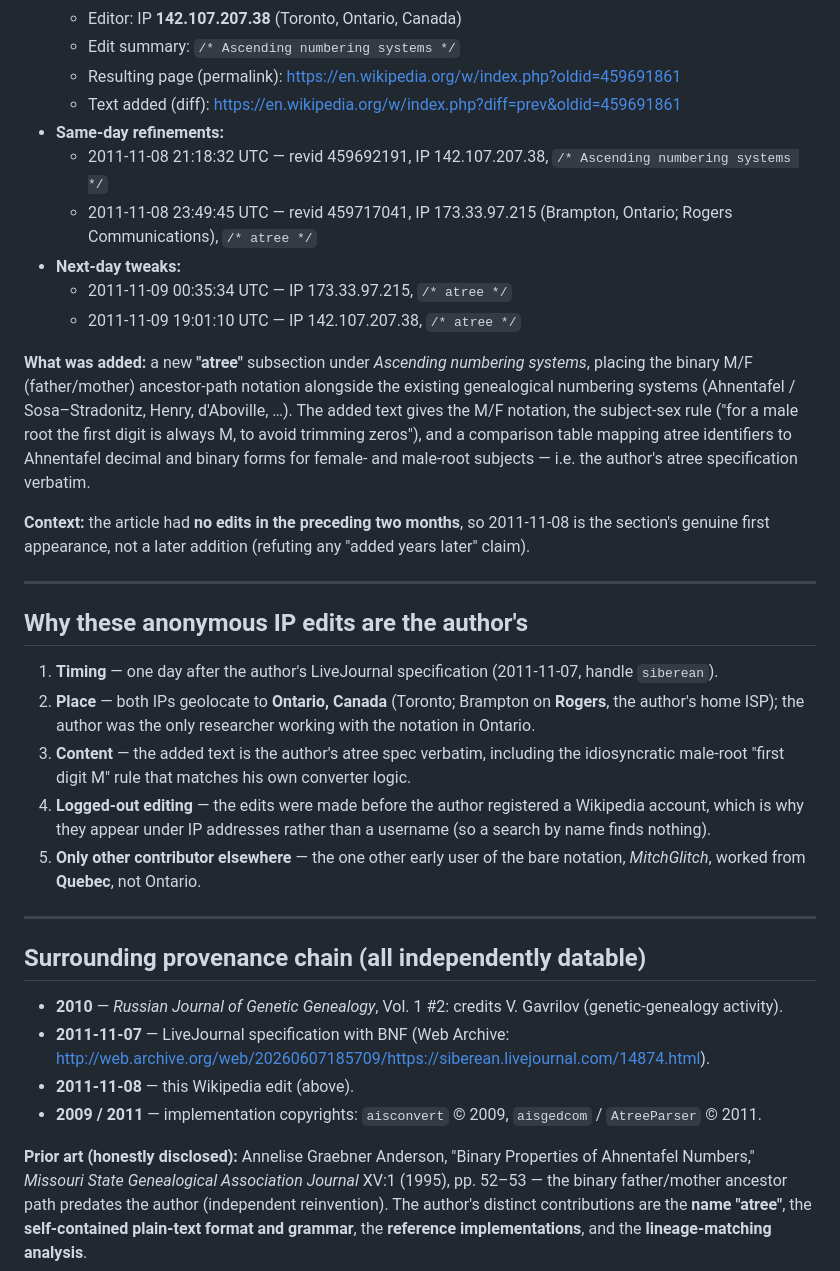
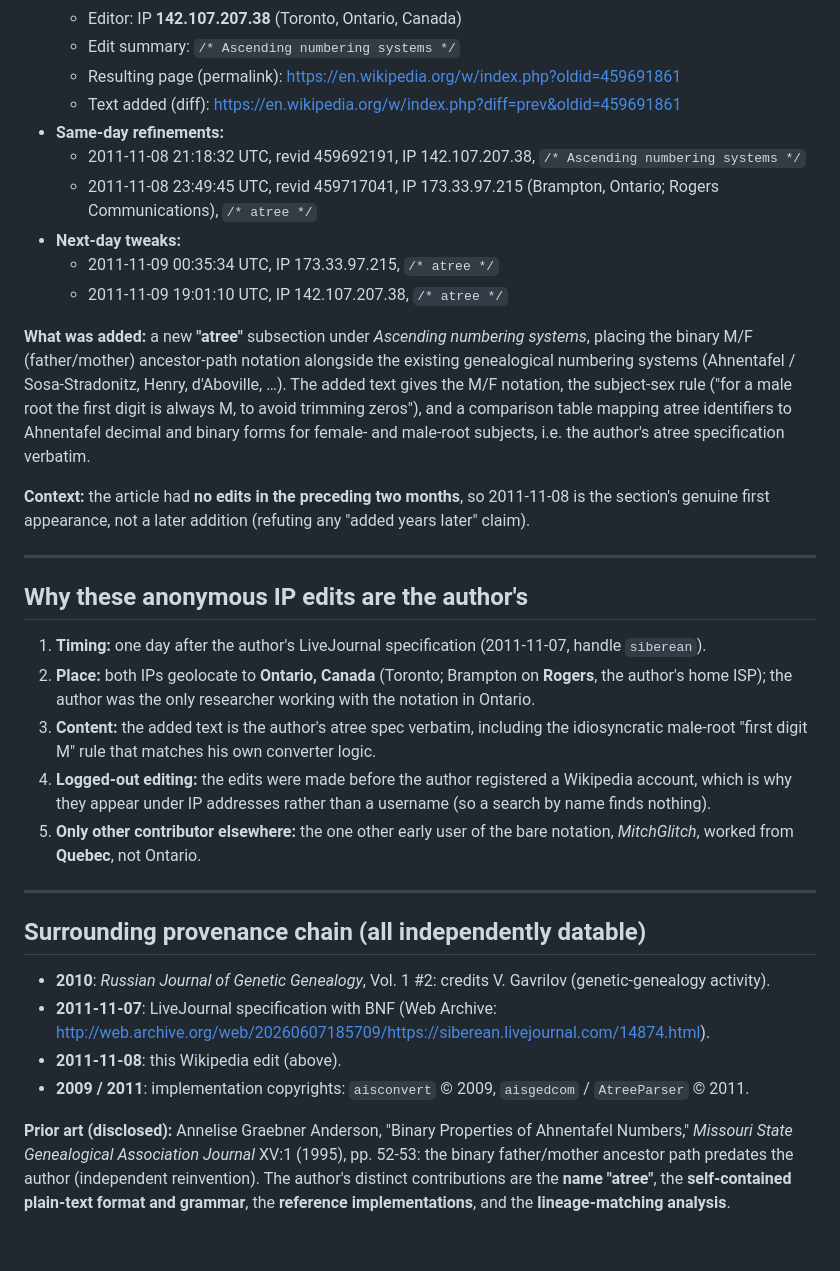
Before and after one commit to Anode1/articles, a Markdown page: atree/sources/wikipedia_atree_edit_2011-11-08.md, the part around one of its changes. Drawn GitHub-style.

Commit message:
The atree source annotations lose their em dashes; 'honestly disclosed' becomes 'disclosed'
Co-Authored-By: Claude Fable 5 <noreply@anthropic.com>
Claude-Session: https://claude.ai/code/session_014NyGtgjFGsUepDw5i4Raes

```diff
--- a/atree/sources/wikipedia_atree_edit_2011-11-08.md
+++ b/atree/sources/wikipedia_atree_edit_2011-11-08.md
@@ -19,18 +19,18 @@ Recorded 2026-06-07.
   - Resulting page (permalink): https://en.wikipedia.org/w/index.php?oldid=459691861
   - Text added (diff): https://en.wikipedia.org/w/index.php?diff=prev&oldid=459691861
 - **Same-day refinements:**
-  - 2011-11-08 21:18:32 UTC — revid 459692191, IP 142.107.207.38, `/* Ascending numbering systems */`
-  - 2011-11-08 23:49:45 UTC — revid 459717041, IP 173.33.97.215 (Brampton, Ontario; Rogers Communications), `/* atree */`
+  - 2011-11-08 21:18:32 UTC, revid 459692191, IP 142.107.207.38, `/* Ascending numbering systems */`
+  - 2011-11-08 23:49:45 UTC, revid 459717041, IP 173.33.97.215 (Brampton, Ontario; Rogers Communications), `/* atree */`
 - **Next-day tweaks:**
-  - 2011-11-09 00:35:34 UTC — IP 173.33.97.215, `/* atree */`
-  - 2011-11-09 19:01:10 UTC — IP 142.107.207.38, `/* atree */`
+  - 2011-11-09 00:35:34 UTC, IP 173.33.97.215, `/* atree */`
+  - 2011-11-09 19:01:10 UTC, IP 142.107.207.38, `/* atree */`
 
 **What was added:** a new **"atree"** subsection under *Ascending numbering systems*, placing the
 binary M/F (father/mother) ancestor-path notation alongside the existing genealogical numbering
-systems (Ahnentafel / Sosa–Stradonitz, Henry, d'Aboville, …). The added text gives the M/F notation,
+systems (Ahnentafel / Sosa-Stradonitz, Henry, d'Aboville, …). The added text gives the M/F notation,
 the subject-sex rule ("for a male root the first digit is always M, to avoid trimming zeros"), and a
 comparison table mapping atree identifiers to Ahnentafel decimal and binary forms for female- and
-male-root subjects — i.e. the author's atree specification verbatim.
+male-root subjects, i.e. the author's atree specification verbatim.
 
 **Context:** the article had **no edits in the preceding two months**, so 2011-11-08 is the section's
 genuine first appearance, not a later addition (refuting any "added years later" claim).
@@ -39,29 +39,29 @@ genuine first appearance, not a later addition (refuting any "added years later"
 
 ## Why these anonymous IP edits are the author's
 
-1. **Timing** — one day after the author's LiveJournal specification (2011-11-07, handle `siberean`).
-2. **Place** — both IPs geolocate to **Ontario, Canada** (Toronto; Brampton on **Rogers**, the
+1. **Timing:** one day after the author's LiveJournal specification (2011-11-07, handle `siberean`).
+2. **Place:** both IPs geolocate to **Ontario, Canada** (Toronto; Brampton on **Rogers**, the
    author's home ISP); the author was the only researcher working with the notation in Ontario.
-3. **Content** — the added text is the author's atree spec verbatim, including the idiosyncratic
+3. **Content:** the added text is the author's atree spec verbatim, including the idiosyncratic
    male-root "first digit M" rule that matches his own converter logic.
-4. **Logged-out editing** — the edits were made before the author registered a Wikipedia account,
+4. **Logged-out editing:** the edits were made before the author registered a Wikipedia account,
    which is why they appear under IP addresses rather than a username (so a search by name finds
    nothing).
-5. **Only other contributor elsewhere** — the one other early user of the bare notation,
+5. **Only other contributor elsewhere:** the one other early user of the bare notation,
    *MitchGlitch*, worked from **Quebec**, not Ontario.
 
 ---
 
 ## Surrounding provenance chain (all independently datable)
 
-- **2010** — *Russian Journal of Genetic Genealogy*, Vol. 1 #2: credits V. Gavrilov (genetic-genealogy activity).
-- **2011-11-07** — LiveJournal specification with BNF
+- **2010**: *Russian Journal of Genetic Genealogy*, Vol. 1 #2: credits V. Gavrilov (genetic-genealogy activity).
+- **2011-11-07**: LiveJournal specification with BNF
   (Web Archive: http://web.archive.org/web/20260607185709/https://siberean.livejournal.com/14874.html).
-- **2011-11-08** — this Wikipedia edit (above).
-- **2009 / 2011** — implementation copyrights: `aisconvert` © 2009, `aisgedcom` / `AtreeParser` © 2011.
+- **2011-11-08**: this Wikipedia edit (above).
+- **2009 / 2011**: implementation copyrights: `aisconvert` © 2009, `aisgedcom` / `AtreeParser` © 2011.
 
-**Prior art (honestly disclosed):** Annelise Graebner Anderson, "Binary Properties of Ahnentafel
-Numbers," *Missouri State Genealogical Association Journal* XV:1 (1995), pp. 52–53 — the binary
+**Prior art (disclosed):** Annelise Graebner Anderson, "Binary Properties of Ahnentafel
+Numbers," *Missouri State Genealogical Association Journal* XV:1 (1995), pp. 52-53: the binary
 father/mother ancestor path predates the author (independent reinvention). The author's distinct
 contributions are the **name "atree"**, the **self-contained plain-text format and grammar**, the
 **reference implementations**, and the **lineage-matching analysis**.
```
Also changed, not shown: other parts of atree/sources/wikipedia_atree_edit_2011-11-08.md (+2 -2 lines), atree/sources/livejournal_14874_en.md (+5 -5 lines).
